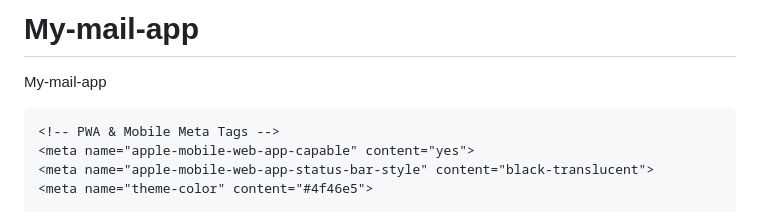
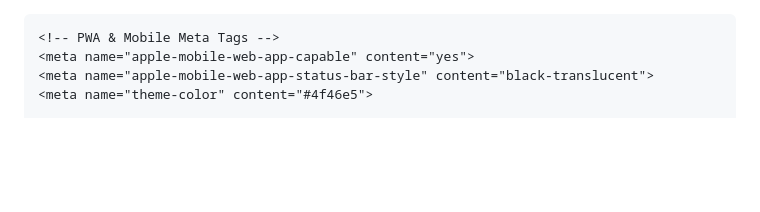
Before and after one commit to Shaxi86/My-mail-app, a Markdown page: README.md, the part around the change. Drawn GitHub-style; blank space fills up the shorter version.

Commit message:
Remove project title from README

```diff
--- a/README.md
+++ b/README.md
@@ -1,5 +1,4 @@
-# My-mail-app
-My-mail-app
+
 <!DOCTYPE html>
 <html lang="he" dir="rtl">
 <head>
```
